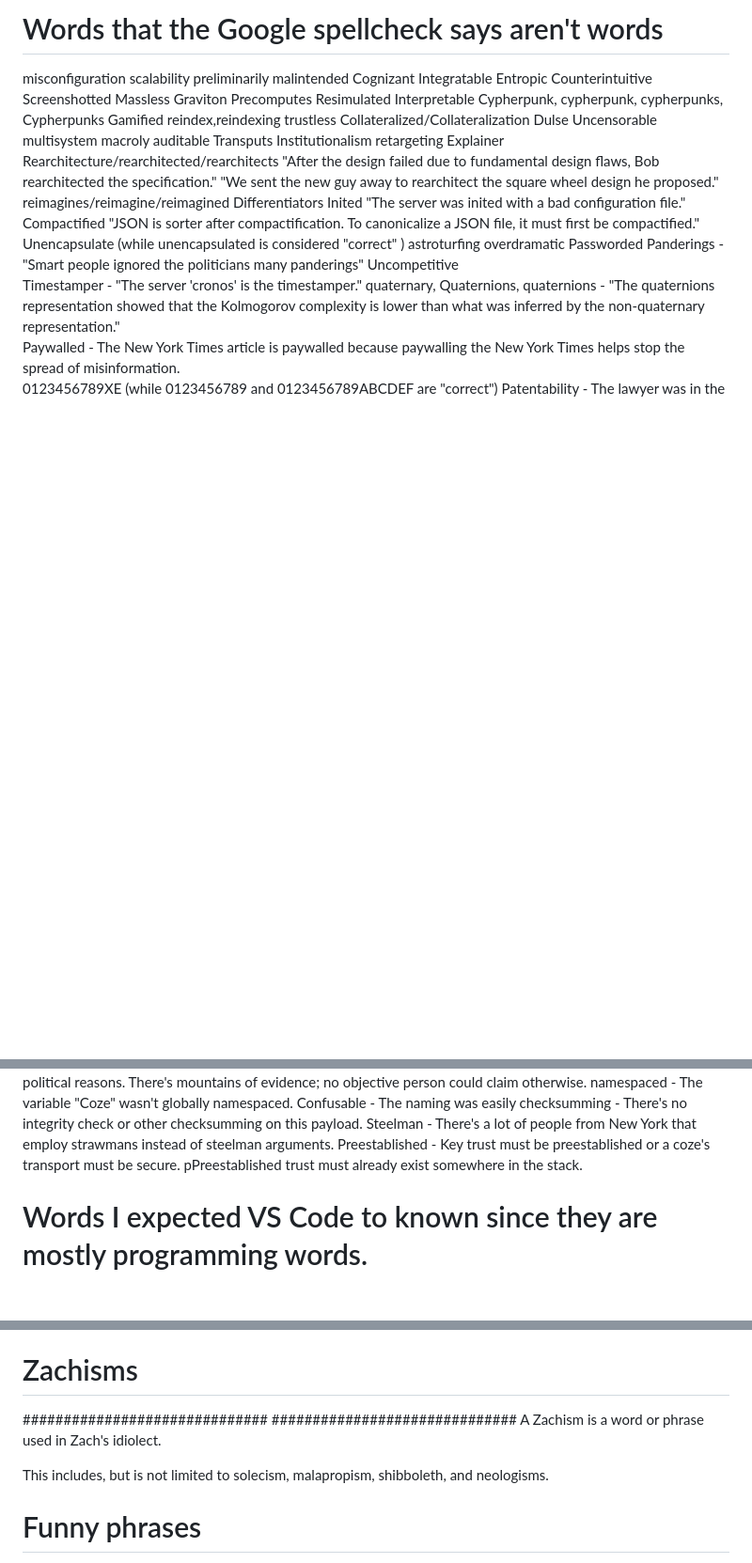
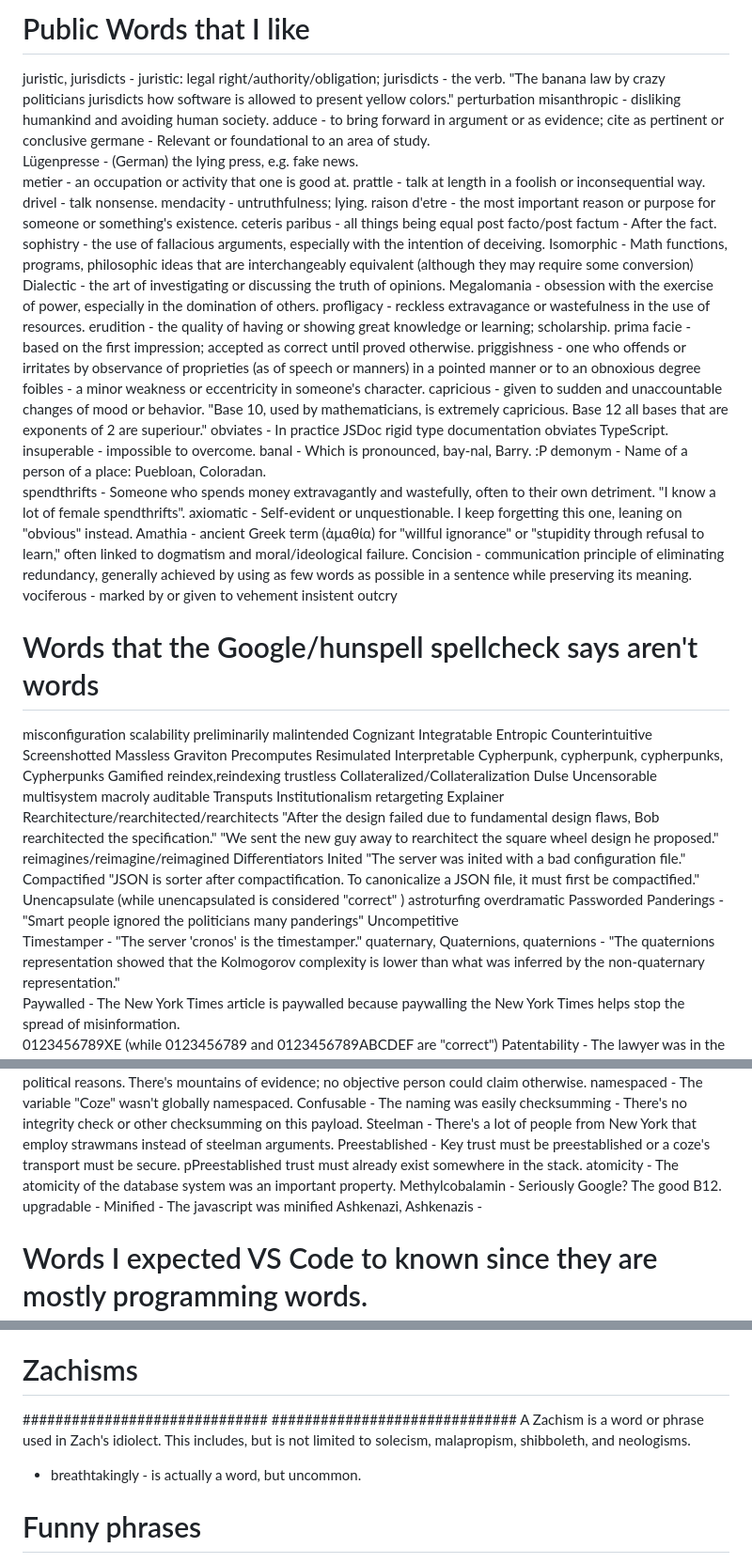
Before and after one commit to zamicol/zamicol.com, a Markdown page: pages/words.md, 3 parts joined by grey strips. Shown at 94% size. GitHub-like rendering; blank space fills up the shorter version.

```diff
--- a/pages/words.md
+++ b/pages/words.md
@@ -1,4 +1,53 @@
-# Words that the Google spellcheck says aren't words
+# Public Words that I like
+juristic, jurisdicts - juristic: legal right/authority/obligation; jurisdicts - the verb.  "The banana law by crazy politicians jurisdicts how software is allowed to present yellow colors."
+perturbation
+misanthropic    - disliking humankind and avoiding human society.
+adduce          - to bring forward in argument or as evidence; cite as pertinent or conclusive
+germane         - Relevant or foundational to an area of study.
+Lügenpresse     - (German) the lying press, e.g. fake news.
+metier          - an occupation or activity that one is good at.
+prattle         - talk at length in a foolish or inconsequential way.
+drivel          - talk nonsense.
+mendacity       - untruthfulness; lying.
+raison d'etre   - the most important reason or purpose for someone or something's existence.
+ceteris paribus - all things being equal
+post facto/post factum - After the fact.
+sophistry       - the use of fallacious arguments, especially with the intention of deceiving.
+Isomorphic      - Math functions, programs, philosophic ideas that are interchangeably equivalent (although they may require some conversion)
+Dialectic       - the art of investigating or discussing the truth of opinions.
+Megalomania     - obsession with the exercise of power, especially in the domination of others.
+profligacy      - reckless extravagance or wastefulness in the use of resources.
+erudition       - the quality of having or showing great knowledge or learning; scholarship.
+prima facie     - based on the first impression; accepted as correct until proved otherwise.
+priggishness    - one who offends or irritates by observance of proprieties (as of speech or manners) in a pointed manner or to an obnoxious degree
+foibles         - a minor weakness or eccentricity in someone's character.
+capricious      - given to sudden and unaccountable changes of mood or behavior.  "Base 10, used by mathematicians, is extremely capricious.  Base 12 all bases that are exponents of 2 are superiour."
+obviates        - In practice JSDoc rigid type documentation obviates TypeScript.
+insuperable     - impossible to overcome.
+banal						- Which is pronounced, bay-nal, Barry.  :P
+demonym         - Name of a person of a place: Puebloan, Coloradan.
+spendthrifts    - Someone who spends money extravagantly and wastefully, often to their own detriment. "I know a lot of female spendthrifts".
+axiomatic       - Self-evident or unquestionable.  I keep forgetting this one, leaning on "obvious" instead.
+Amathia         - ancient Greek term (ἀμαθία) for "willful ignorance" or "stupidity through refusal to learn," often linked to dogmatism and moral/ideological failure.
+Concision       - communication principle of eliminating redundancy, generally achieved by using as few words as possible in a sentence while preserving its meaning.
+vociferous      - marked by or given to vehement insistent outcry
+
+
+
+
+
+
+
+
+
+
+
+
+
+
+
+
+# Words that the Google/hunspell spellcheck says aren't words
 misconfiguration
 scalability
 preliminarily
@@ -310,10 +359,11 @@ Confusable      - The naming was easily
 checksumming    - There's no integrity check or other checksumming on this payload.
 Steelman        - There's a lot of people from New York that employ strawmans instead of steelman arguments.
 Preestablished - Key trust must be preestablished or a coze's transport must be secure. pPreestablished trust must already exist somewhere in the stack.
-
-
-
-
+atomicity -    The atomicity of the database system was an important property.
+Methylcobalamin - Seriously Google?  The good B12.
+upgradable -
+Minified - The javascript was minified
+Ashkenazi, Ashkenazis -
 
 
 
@@ -997,10 +1082,9 @@ cannot be taken or given by government, to advance and better themselves.
 # Zachisms
 ##############################
 ##############################
-A Zachism is a word or phrase used in Zach's idiolect.
+A Zachism is a word or phrase used in Zach's idiolect. This includes, but is not limited to solecism, malapropism, shibboleth, and neologisms.
 
-This includes, but is not limited to solecism, malapropism, shibboleth, and neologisms.
-
+- breathtakingly - is actually a word, but uncommon.
 
 
 
```
Also changed, not shown: other parts of pages/words.md (+69 -34 lines).
